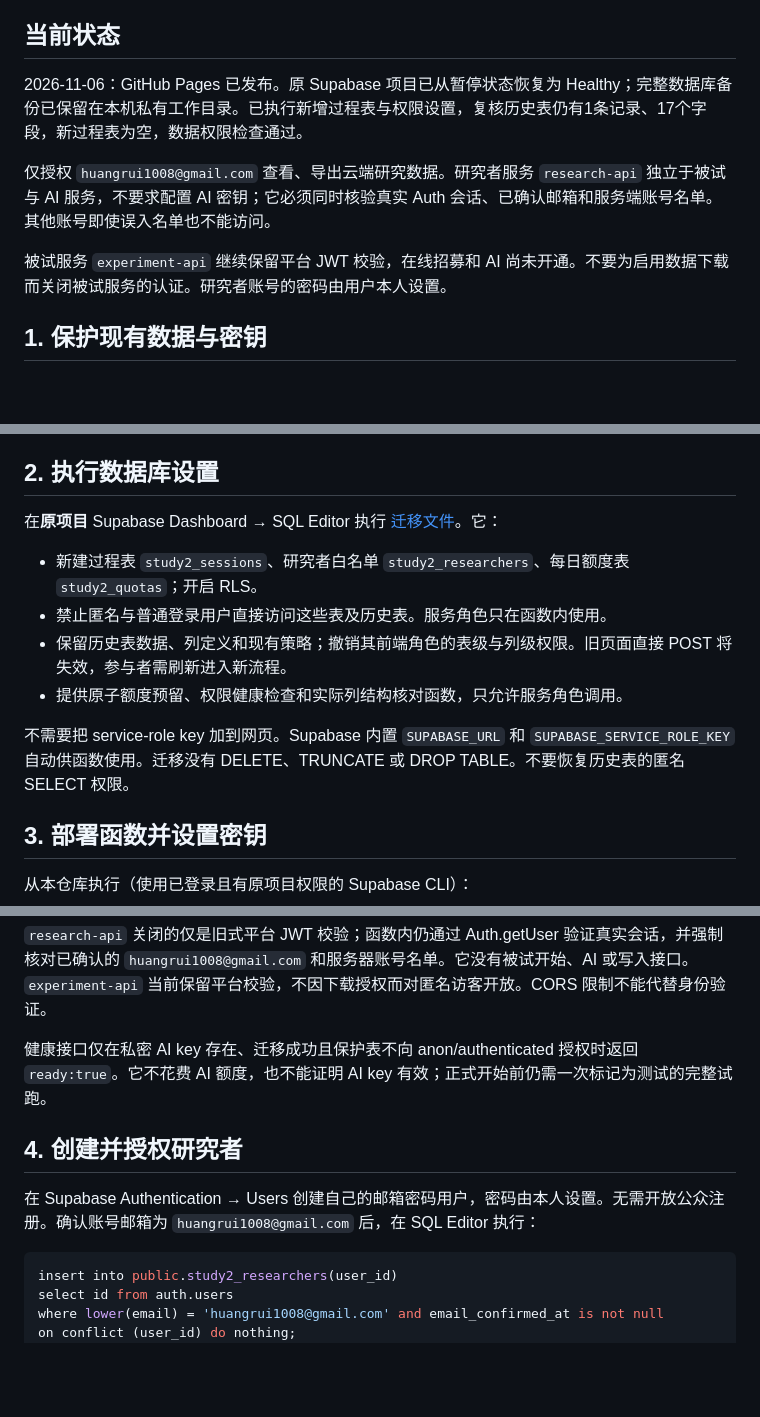
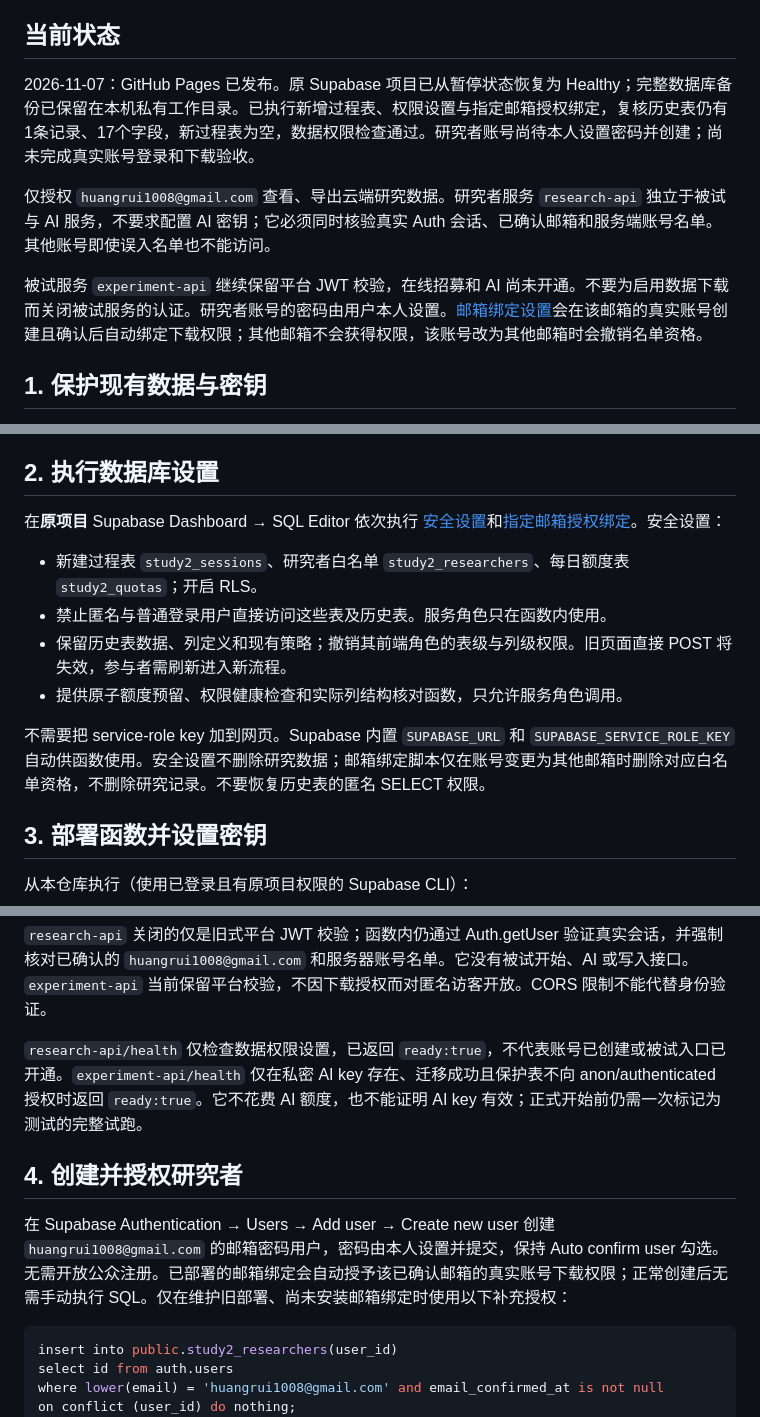
Before and after one commit to huangrui1008-collab/psych-exp, a Markdown page: SETUP.md, 3 parts joined by grey strips. Drawn GitHub-style; blank space fills up the shorter version.

Commit message:
Document deployed owner binding and password setup

````diff
--- a/SETUP.md
+++ b/SETUP.md
@@ -4,11 +4,11 @@
 
 ## 当前状态
 
-2026-11-06：GitHub Pages 已发布。原 Supabase 项目已从暂停状态恢复为 Healthy；完整数据库备份已保留在本机私有工作目录。已执行新增过程表与权限设置，复核历史表仍有1条记录、17个字段，新过程表为空，数据权限检查通过。
+2026-11-07：GitHub Pages 已发布。原 Supabase 项目已从暂停状态恢复为 Healthy；完整数据库备份已保留在本机私有工作目录。已执行新增过程表、权限设置与指定邮箱授权绑定，复核历史表仍有1条记录、17个字段，新过程表为空，数据权限检查通过。研究者账号尚待本人设置密码并创建；尚未完成真实账号登录和下载验收。
 
 仅授权 `huangrui1008@gmail.com` 查看、导出云端研究数据。研究者服务 `research-api` 独立于被试与 AI 服务，不要求配置 AI 密钥；它必须同时核验真实 Auth 会话、已确认邮箱和服务端账号名单。其他账号即使误入名单也不能访问。
 
-被试服务 `experiment-api` 继续保留平台 JWT 校验，在线招募和 AI 尚未开通。不要为启用数据下载而关闭被试服务的认证。研究者账号的密码由用户本人设置。
+被试服务 `experiment-api` 继续保留平台 JWT 校验，在线招募和 AI 尚未开通。不要为启用数据下载而关闭被试服务的认证。研究者账号的密码由用户本人设置。[邮箱绑定设置](supabase/migrations/202611060002_owner_researcher.sql)会在该邮箱的真实账号创建且确认后自动绑定下载权限；其他邮箱不会获得权限，该账号改为其他邮箱时会撤销名单资格。
 
 ## 1. 保护现有数据与密钥
 
@@ -18,14 +18,14 @@
 
 ## 2. 执行数据库设置
 
-在**原项目** Supabase Dashboard → SQL Editor 执行 [迁移文件](supabase/migrations/202611060001_secure_study2.sql)。它：
+在**原项目** Supabase Dashboard → SQL Editor 依次执行 [安全设置](supabase/migrations/202611060001_secure_study2.sql)和[指定邮箱授权绑定](supabase/migrations/202611060002_owner_researcher.sql)。安全设置：
 
 - 新建过程表 `study2_sessions`、研究者白名单 `study2_researchers`、每日额度表 `study2_quotas`；开启 RLS。
 - 禁止匿名与普通登录用户直接访问这些表及历史表。服务角色只在函数内使用。
 - 保留历史表数据、列定义和现有策略；撤销其前端角色的表级与列级权限。旧页面直接 POST 将失效，参与者需刷新进入新流程。
 - 提供原子额度预留、权限健康检查和实际列结构核对函数，只允许服务角色调用。
 
-不需要把 service-role key 加到网页。Supabase 内置 `SUPABASE_URL` 和 `SUPABASE_SERVICE_ROLE_KEY` 自动供函数使用。迁移没有 DELETE、TRUNCATE 或 DROP TABLE。不要恢复历史表的匿名 SELECT 权限。
+不需要把 service-role key 加到网页。Supabase 内置 `SUPABASE_URL` 和 `SUPABASE_SERVICE_ROLE_KEY` 自动供函数使用。安全设置不删除研究数据；邮箱绑定脚本仅在账号变更为其他邮箱时删除对应白名单资格，不删除研究记录。不要恢复历史表的匿名 SELECT 权限。
 
 ## 3. 部署函数并设置密钥
 
@@ -50,11 +50,11 @@ supabase functions deploy research-api --no-verify-jwt
 
 `research-api` 关闭的仅是旧式平台 JWT 校验；函数内仍通过 Auth.getUser 验证真实会话，并强制核对已确认的 `huangrui1008@gmail.com` 和服务器账号名单。它没有被试开始、AI 或写入接口。`experiment-api` 当前保留平台校验，不因下载授权而对匿名访客开放。CORS 限制不能代替身份验证。
 
-健康接口仅在私密 AI key 存在、迁移成功且保护表不向 anon/authenticated 授权时返回 `ready:true`。它不花费 AI 额度，也不能证明 AI key 有效；正式开始前仍需一次标记为测试的完整试跑。
+`research-api/health` 仅检查数据权限设置，已返回 `ready:true`，不代表账号已创建或被试入口已开通。`experiment-api/health` 仅在私密 AI key 存在、迁移成功且保护表不向 anon/authenticated 授权时返回 `ready:true`。它不花费 AI 额度，也不能证明 AI key 有效；正式开始前仍需一次标记为测试的完整试跑。
 
 ## 4. 创建并授权研究者
 
-在 Supabase Authentication → Users 创建自己的邮箱密码用户，密码由本人设置。无需开放公众注册。确认账号邮箱为 `huangrui1008@gmail.com` 后，在 SQL Editor 执行：
+在 Supabase Authentication → Users → Add user → Create new user 创建 `huangrui1008@gmail.com` 的邮箱密码用户，密码由本人设置并提交，保持 Auto confirm user 勾选。无需开放公众注册。已部署的邮箱绑定会自动授予该已确认邮箱的真实账号下载权限；正常创建后无需手动执行 SQL。仅在维护旧部署、尚未安装邮箱绑定时使用以下补充授权：
 
 ```sql
 insert into public.study2_researchers(user_id)
````
